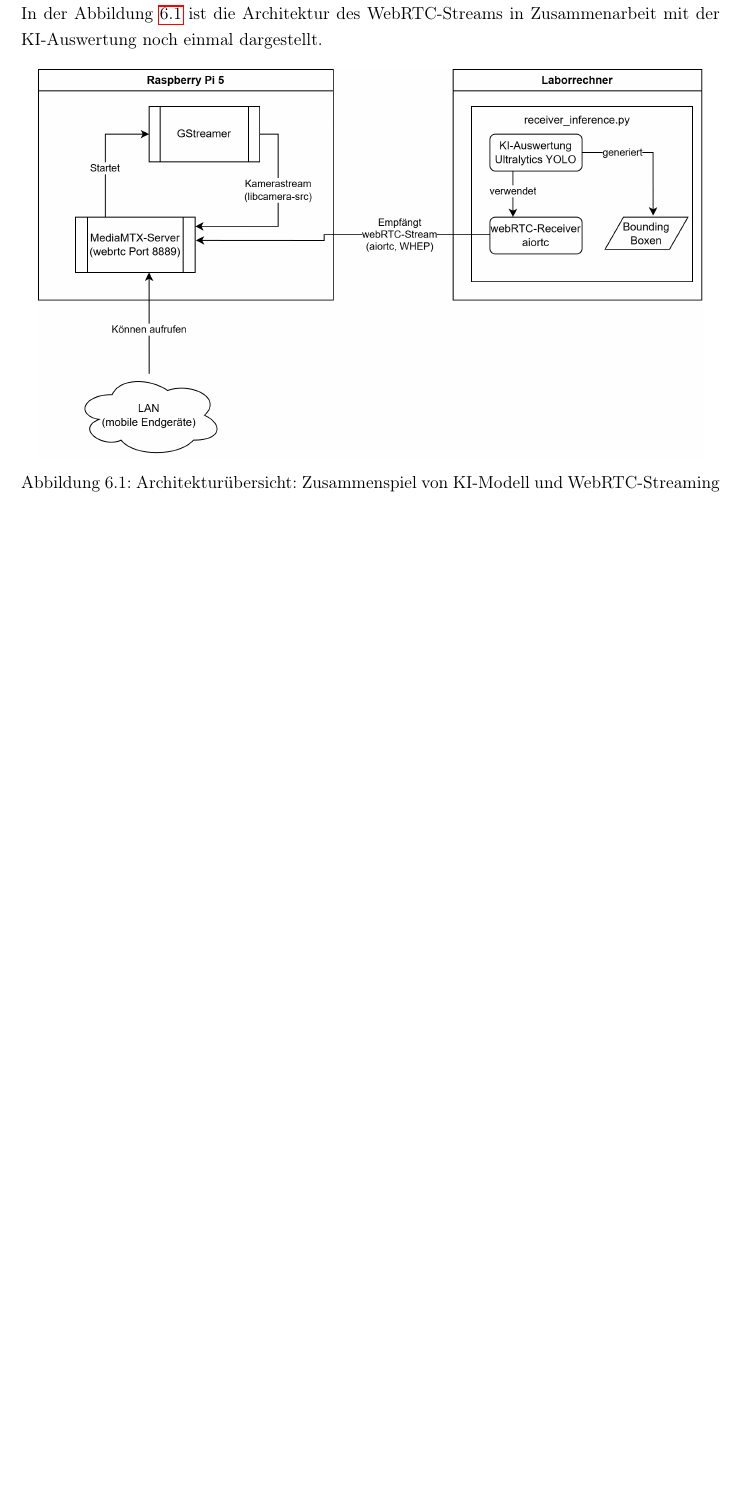
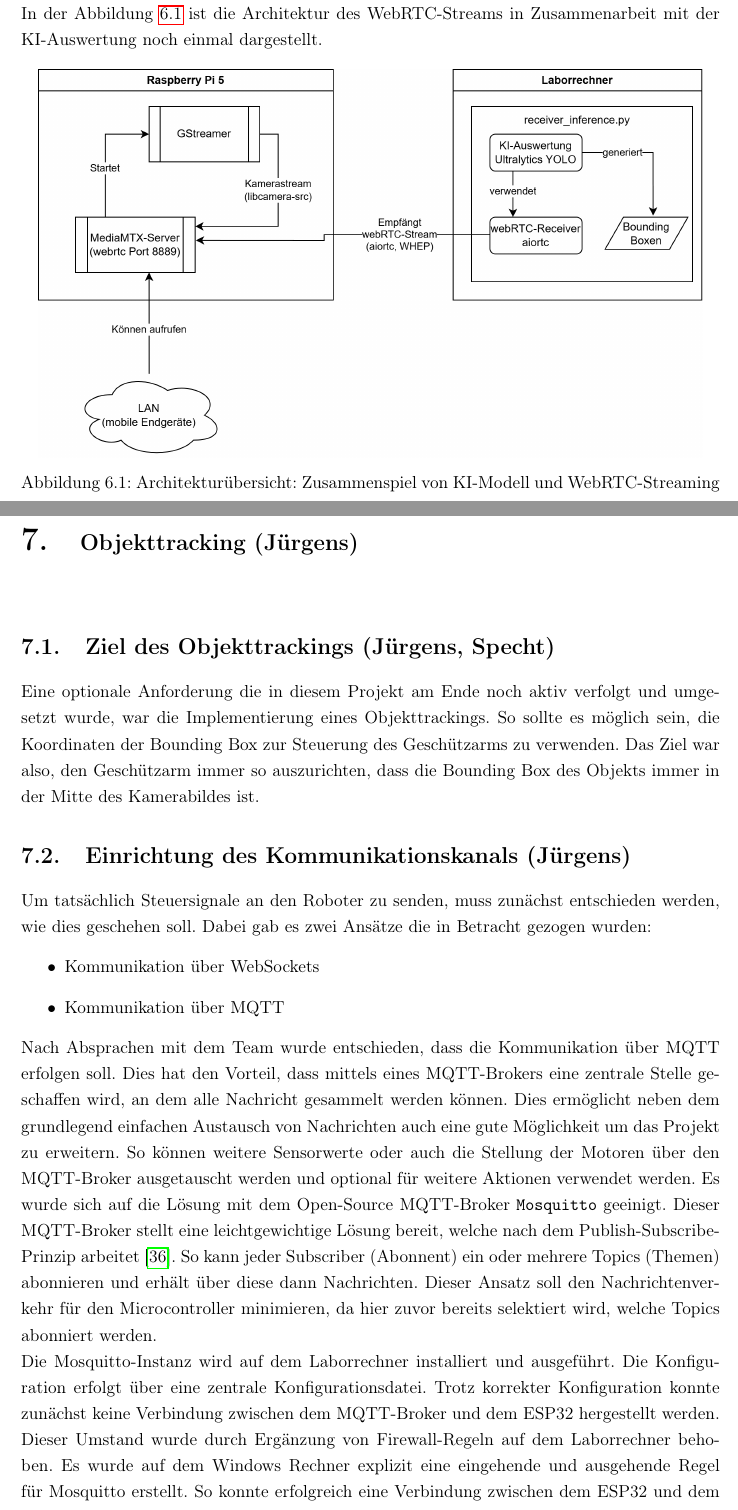
Before and after one commit to fabibec/HimmelWacht, a LaTeX document (documents/doku/main.tex, which reads documents/doku/src/juergens/objekttracking.tex): part of page 47 of 59 before the commit and two parts of pages 48 and 49 of 62 after it, the two joined at a grey line, cut so that both start at the same text, the shorter picture padded with empty space. Compiled offline with pdfLaTeX.

Commit message:
added first lines for objecttracking tex

```diff
--- /dev/null
+++ b/documents/doku/src/juergens/objekttracking.tex
@@ -0,0 +1,13 @@
+\chapter{Objekttracking (Jürgens)}
+\section{Ziel des Objekttrackings (Jürgens, Specht)}
+Eine optionale Anforderung die in diesem Projekt am Ende noch aktiv verfolgt und umgesetzt wurde, war die Implementierung eines Objekttrackings. So sollte es möglich sein, die Koordinaten der Bounding Box zur Steuerung des Geschützarms zu verwenden. Das Ziel war also, den Geschützarm immer so auszurichten, dass die Bounding Box des Objekts immer in der Mitte des Kamerabildes ist.
+
+\section{Einrichtung des Kommunikationskanals (Jürgens)}
+Um tatsächlich Steuersignale an den Roboter zu senden, muss zunächst entschieden werden, wie dies geschehen soll. Dabei gab es zwei Ansätze die in Betracht gezogen wurden:
+\begin{itemize}
+    \item Kommunikation über WebSockets
+    \item Kommunikation über MQTT
+\end{itemize}
+Nach Absprachen mit dem Team wurde entschieden, dass die Kommunikation über MQTT erfolgen soll. Dies hat den Vorteil, dass mittels eines MQTT-Brokers eine zentrale Stelle geschaffen wird, an dem alle Nachricht gesammelt werden können. Dies ermöglicht neben dem grundlegend einfachen Austausch von Nachrichten auch eine gute Möglichkeit um das Projekt zu erweitern. So können weitere Sensorwerte oder auch die Stellung der Motoren über den MQTT-Broker ausgetauscht werden und optional für weitere Aktionen verwendet werden. Es wurde sich auf die Lösung mit dem Open-Source MQTT-Broker \texttt{Mosquitto} geeinigt. Dieser MQTT-Broker stellt eine leichtgewichtige Lösung bereit, welche nach dem Publish-Subscribe-Prinzip arbeitet \cite{Mosquitto}. So kann jeder Subscriber (Abonnent) ein oder mehrere Topics (Themen) abonnieren und erhält über diese dann Nachrichten. Dieser Ansatz soll den Nachrichtenverkehr für den Microcontroller minimieren, da hier zuvor bereits selektiert wird, welche Topics abonniert werden.
+\\
+Die Mosquitto-Instanz wird auf dem Laborrechner installiert und ausgeführt. Die Konfiguration erfolgt über eine zentrale Konfigurationsdatei. Trotz korrekter Konfiguration konnte zunächst keine Verbindung zwischen dem MQTT-Broker und dem ESP32 hergestellt werden. Dieser Umstand wurde durch Ergänzung von Firewall-Regeln auf dem Laborrechner behoben. Es wurde auf dem Windows Rechner explizit eine eingehende und ausgehende Regel für Mosquitto erstellt. So konnte erfolgreich eine Verbindung zwischen dem ESP32 und dem MQTT-Broker hergestellt werden.
```
Also changed, not shown: documents/doku/main.tex (+1 -0 lines), documents/doku/src/specht/ai.tex (+0 -9 lines), documents/doku/src/juergens/objekttracking.tex (18 more changed lines).
